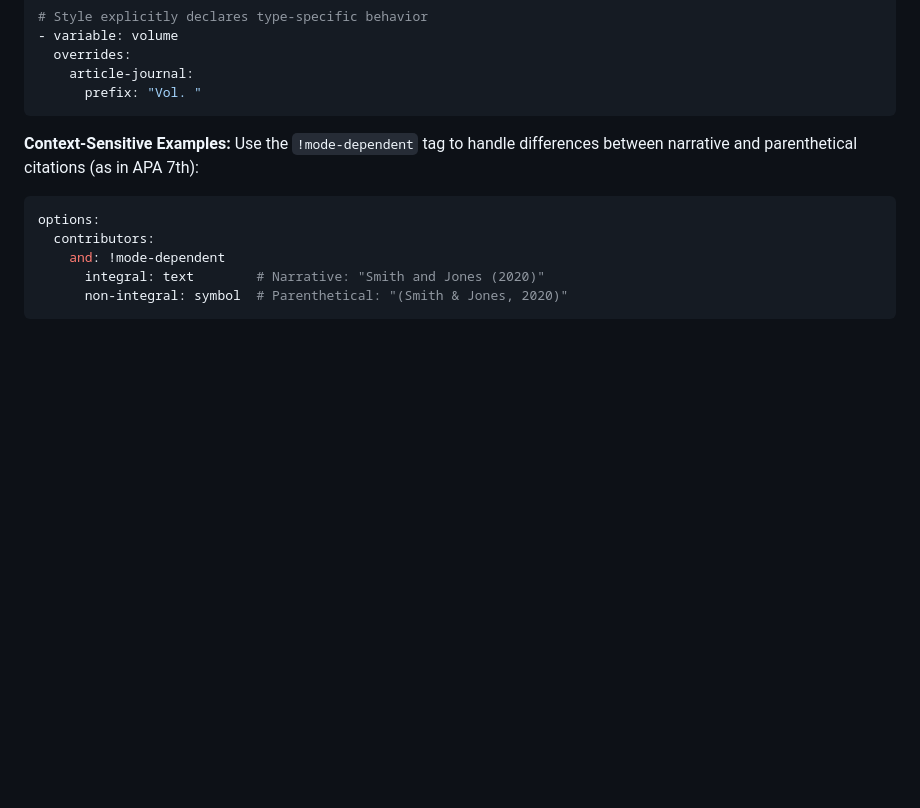
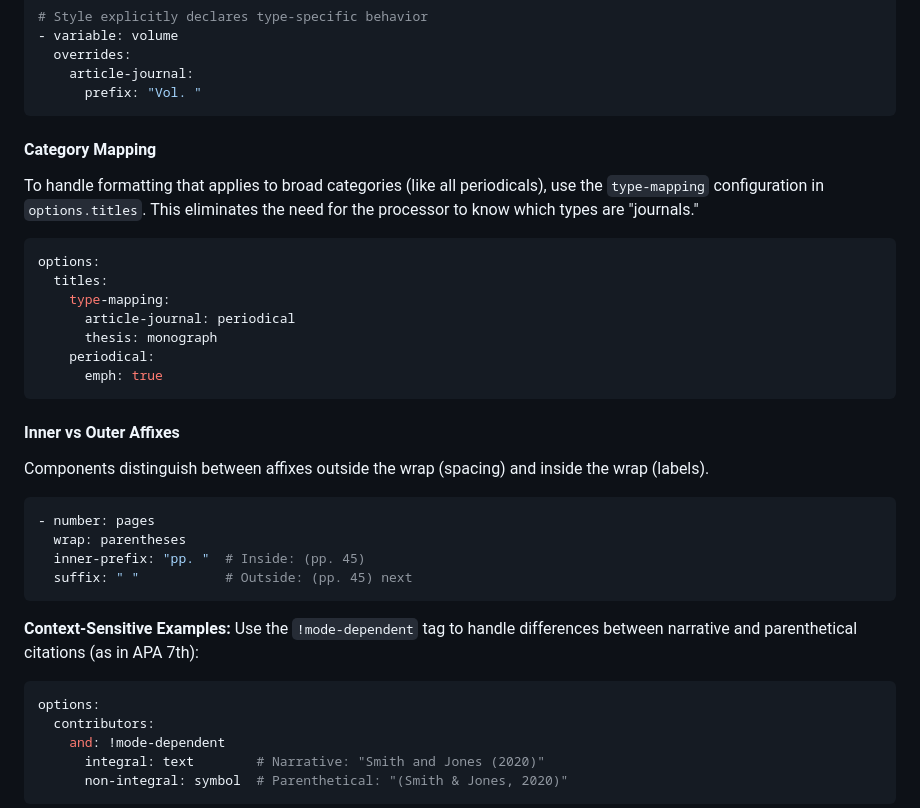
Before and after one commit to bdarcus/csl26, a Markdown page: docs/RENDERING_WORKFLOW.md, the part around the change. Rendered like a GitHub page; blank space fills up the shorter version.

Commit message:
docs: update rendering workflow and migration strategy analysis
- Documented / usage.
- Documented  for title categories.
- Added note about progress in removing hardcoded style 'magic'.

````diff
--- a/docs/RENDERING_WORKFLOW.md
+++ b/docs/RENDERING_WORKFLOW.md
@@ -140,6 +140,29 @@ if ref_type == "article-journal" {
   overrides:
     article-journal:
       prefix: "Vol. "
+```
+
+#### Category Mapping
+To handle formatting that applies to broad categories (like all periodicals), use the `type-mapping` configuration in `options.titles`. This eliminates the need for the processor to know which types are "journals."
+
+```yaml
+options:
+  titles:
+    type-mapping:
+      article-journal: periodical
+      thesis: monograph
+    periodical:
+      emph: true
+```
+
+#### Inner vs Outer Affixes
+Components distinguish between affixes outside the wrap (spacing) and inside the wrap (labels).
+
+```yaml
+- number: pages
+  wrap: parentheses
+  inner-prefix: "pp. "  # Inside: (pp. 45)
+  suffix: " "           # Outside: (pp. 45) next
 ```
 
 **Context-Sensitive Examples:**
````
Also changed, not shown: docs/architecture/MIGRATION_STRATEGY_ANALYSIS.md (+1 -1 lines).
